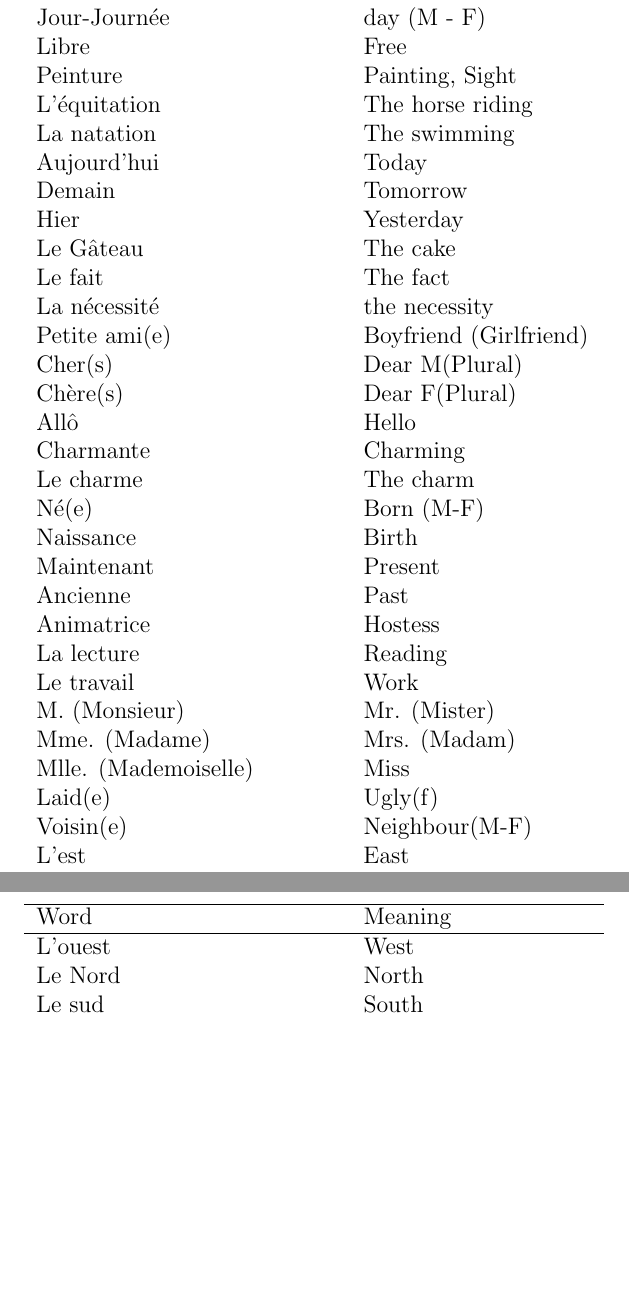
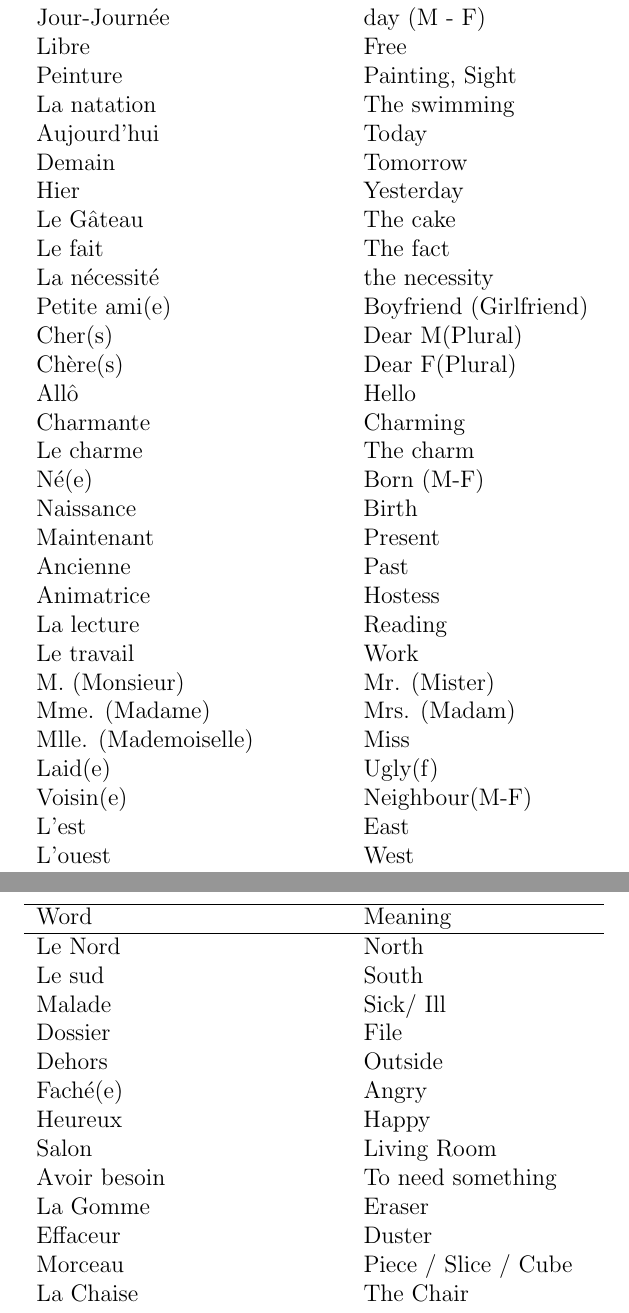
Before and after one commit to achintsetia/frenchNotes, a LaTeX paper (main.tex, which reads secVocab.tex): two parts of pages 38 and 39 of 39, joined at a grey line, cut so that both start at the same text, the shorter picture padded with empty space. Compiled offline with pdfLaTeX.

Commit message:
Update secVocab.tex

```diff
--- a/secVocab.tex
+++ b/secVocab.tex
@@ -122,7 +122,6 @@ V\'elo tout t\'errain & Mountain bike\\
 Jour-Journ\'ee & day (M - F) \\
 Libre & Free \\
 Peinture & Painting, Sight \\
-L'\'equitation & The horse riding \\
 La natation & The swimming \\
 Aujourd'hui & Today \\
 Demain & Tomorrow \\
@@ -152,4 +151,15 @@ L'est & East \\
 L'ouest & West \\
 Le Nord & North \\
 Le sud & South \\
+Malade & Sick/ Ill \\
+Dossier & File \\
+Dehors & Outside \\
+Fach\'e(e) & Angry \\
+Heureux & Happy\\
+Salon & Living Room \\
+Avoir besoin & To need something\\
+La Gomme & Eraser \\
+Effaceur & Duster\\
+Morceau & Piece / Slice / Cube \\
+La Chaise & The Chair \\
 \end{longtable}
```
